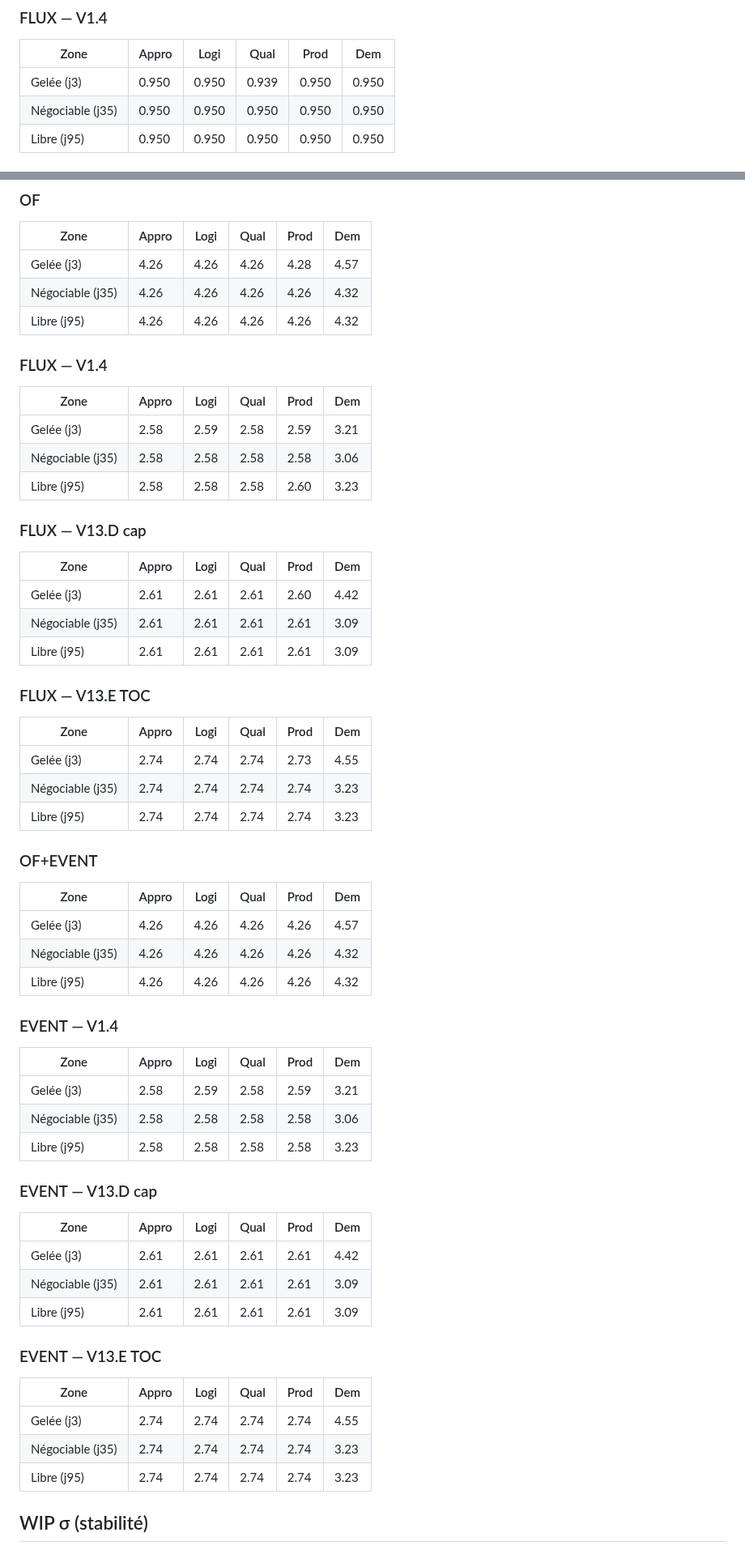
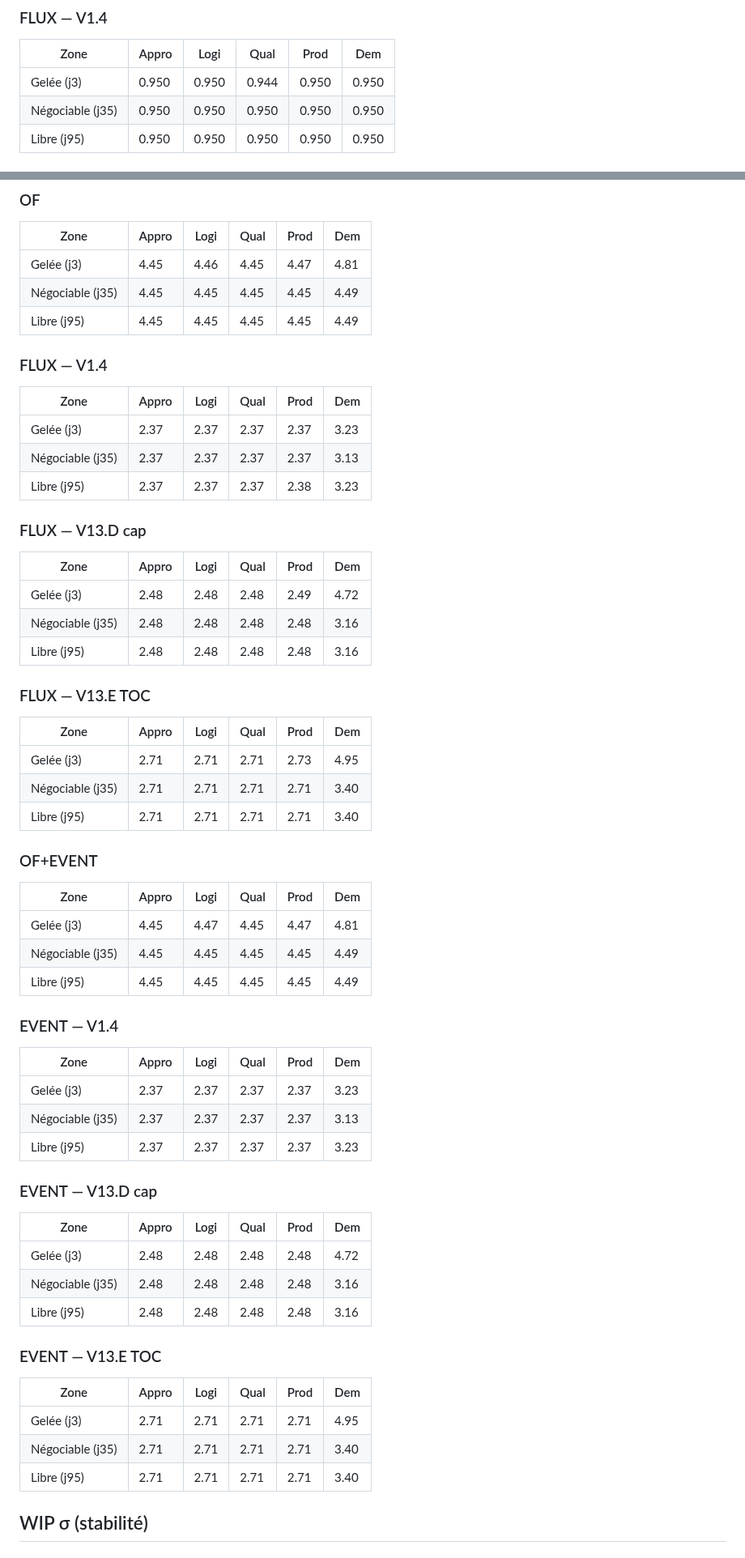
Before and after one commit to redatazi71/Pilotage-flux, a Markdown page: docs/cadrage_v4_zone_study_data.md, 2 parts joined by grey strips. Shown at 81% size. Rendered like a GitHub page.

```diff
--- a/docs/cadrage_v4_zone_study_data.md
+++ b/docs/cadrage_v4_zone_study_data.md
@@ -214,7 +214,7 @@ Horizon 120j, 1 seeds par cellule.
 
 | Zone | Appro | Logi | Qual | Prod | Dem |
 |---|---|---|---|---|---|
-| Gelée (j3) | 0.950 | 0.950 | 0.939 | 0.950 | 0.950 |
+| Gelée (j3) | 0.950 | 0.950 | 0.944 | 0.950 | 0.950 |
 | Négociable (j35) | 0.950 | 0.950 | 0.950 | 0.950 | 0.950 |
 | Libre (j95) | 0.950 | 0.950 | 0.950 | 0.950 | 0.950 |
 
@@ -338,65 +338,65 @@ Horizon 120j, 1 seeds par cellule.
 
 | Zone | Appro | Logi | Qual | Prod | Dem |
 |---|---|---|---|---|---|
-| Gelée (j3) | 4.26 | 4.26 | 4.26 | 4.28 | 4.57 |
-| Négociable (j35) | 4.26 | 4.26 | 4.26 | 4.26 | 4.32 |
-| Libre (j95) | 4.26 | 4.26 | 4.26 | 4.26 | 4.32 |
+| Gelée (j3) | 4.45 | 4.46 | 4.45 | 4.47 | 4.81 |
+| Négociable (j35) | 4.45 | 4.45 | 4.45 | 4.45 | 4.49 |
+| Libre (j95) | 4.45 | 4.45 | 4.45 | 4.45 | 4.49 |
 
 ### FLUX — V1.4
 
 | Zone | Appro | Logi | Qual | Prod | Dem |
 |---|---|---|---|---|---|
-| Gelée (j3) | 2.58 | 2.59 | 2.58 | 2.59 | 3.21 |
-| Négociable (j35) | 2.58 | 2.58 | 2.58 | 2.58 | 3.06 |
-| Libre (j95) | 2.58 | 2.58 | 2.58 | 2.60 | 3.23 |
+| Gelée (j3) | 2.37 | 2.37 | 2.37 | 2.37 | 3.23 |
+| Négociable (j35) | 2.37 | 2.37 | 2.37 | 2.37 | 3.13 |
+| Libre (j95) | 2.37 | 2.37 | 2.37 | 2.38 | 3.23 |
 
 ### FLUX — V13.D cap
 
 | Zone | Appro | Logi | Qual | Prod | Dem |
 |---|---|---|---|---|---|
-| Gelée (j3) | 2.61 | 2.61 | 2.61 | 2.60 | 4.42 |
-| Négociable (j35) | 2.61 | 2.61 | 2.61 | 2.61 | 3.09 |
-| Libre (j95) | 2.61 | 2.61 | 2.61 | 2.61 | 3.09 |
+| Gelée (j3) | 2.48 | 2.48 | 2.48 | 2.49 | 4.72 |
+| Négociable (j35) | 2.48 | 2.48 | 2.48 | 2.48 | 3.16 |
+| Libre (j95) | 2.48 | 2.48 | 2.48 | 2.48 | 3.16 |
 
 ### FLUX — V13.E TOC
 
 | Zone | Appro | Logi | Qual | Prod | Dem |
 |---|---|---|---|---|---|
-| Gelée (j3) | 2.74 | 2.74 | 2.74 | 2.73 | 4.55 |
-| Négociable (j35) | 2.74 | 2.74 | 2.74 | 2.74 | 3.23 |
-| Libre (j95) | 2.74 | 2.74 | 2.74 | 2.74 | 3.23 |
+| Gelée (j3) | 2.71 | 2.71 | 2.71 | 2.73 | 4.95 |
+| Négociable (j35) | 2.71 | 2.71 | 2.71 | 2.71 | 3.40 |
+| Libre (j95) | 2.71 | 2.71 | 2.71 | 2.71 | 3.40 |
 
 ### OF+EVENT
 
 | Zone | Appro | Logi | Qual | Prod | Dem |
 |---|---|---|---|---|---|
-| Gelée (j3) | 4.26 | 4.26 | 4.26 | 4.26 | 4.57 |
-| Négociable (j35) | 4.26 | 4.26 | 4.26 | 4.26 | 4.32 |
-| Libre (j95) | 4.26 | 4.26 | 4.26 | 4.26 | 4.32 |
+| Gelée (j3) | 4.45 | 4.47 | 4.45 | 4.47 | 4.81 |
+| Négociable (j35) | 4.45 | 4.45 | 4.45 | 4.45 | 4.49 |
+| Libre (j95) | 4.45 | 4.45 | 4.45 | 4.45 | 4.49 |
 
 ### EVENT — V1.4
 
 | Zone | Appro | Logi | Qual | Prod | Dem |
 |---|---|---|---|---|---|
-| Gelée (j3) | 2.58 | 2.59 | 2.58 | 2.59 | 3.21 |
-| Négociable (j35) | 2.58 | 2.58 | 2.58 | 2.58 | 3.06 |
-| Libre (j95) | 2.58 | 2.58 | 2.58 | 2.58 | 3.23 |
+| Gelée (j3) | 2.37 | 2.37 | 2.37 | 2.37 | 3.23 |
+| Négociable (j35) | 2.37 | 2.37 | 2.37 | 2.37 | 3.13 |
+| Libre (j95) | 2.37 | 2.37 | 2.37 | 2.37 | 3.23 |
 
 ### EVENT — V13.D cap
 
 | Zone | Appro | Logi | Qual | Prod | Dem |
 |---|---|---|---|---|---|
-| Gelée (j3) | 2.61 | 2.61 | 2.61 | 2.61 | 4.42 |
-| Négociable (j35) | 2.61 | 2.61 | 2.61 | 2.61 | 3.09 |
-| Libre (j95) | 2.61 | 2.61 | 2.61 | 2.61 | 3.09 |
+| Gelée (j3) | 2.48 | 2.48 | 2.48 | 2.48 | 4.72 |
+| Négociable (j35) | 2.48 | 2.48 | 2.48 | 2.48 | 3.16 |
+| Libre (j95) | 2.48 | 2.48 | 2.48 | 2.48 | 3.16 |
 
 ### EVENT — V13.E TOC
 
 | Zone | Appro | Logi | Qual | Prod | Dem |
 |---|---|---|---|---|---|
-| Gelée (j3) | 2.74 | 2.74 | 2.74 | 2.74 | 4.55 |
-| Négociable (j35) | 2.74 | 2.74 | 2.74 | 2.74 | 3.23 |
-| Libre (j95) | 2.74 | 2.74 | 2.74 | 2.74 | 3.23 |
+| Gelée (j3) | 2.71 | 2.71 | 2.71 | 2.71 | 4.95 |
+| Négociable (j35) | 2.71 | 2.71 | 2.71 | 2.71 | 3.40 |
+| Libre (j95) | 2.71 | 2.71 | 2.71 | 2.71 | 3.40 |
 
 ## WIP σ (stabilité)
 
```
Also changed, not shown: other parts of docs/cadrage_v4_zone_study_data.md (+112 -112 lines), docs/charts/zone_study_ampli.png, docs/charts/zone_study_recovery.png.
